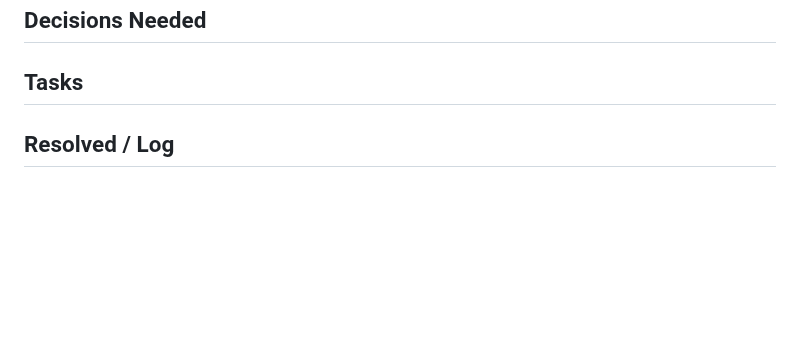
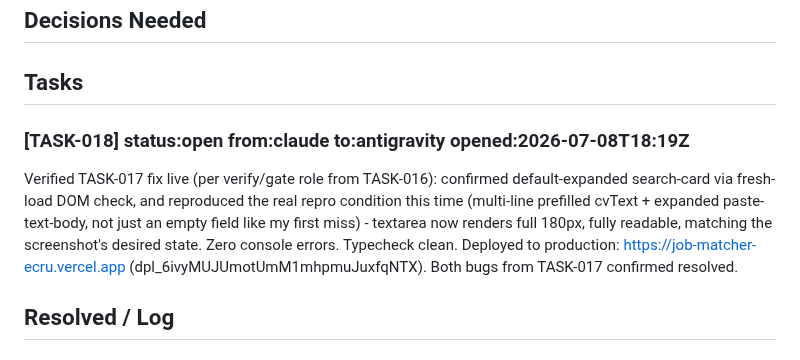
Before and after one commit to RishabhhR/job-matcher, a Markdown page: .coordo/ledger.md, the part around the change. GitHub-like rendering; blank space fills up the shorter version.

Commit message:
Verify TASK-017 fix live and deploy to production
Reproduced the real prefilled-multiline-CV condition this time (not
just an empty field) - both bugs confirmed fixed. dpl_6ivyMUJUmotUmM1mhpmuJuxfqNTX

Co-Authored-By: Claude Fable 5 <noreply@anthropic.com>

```diff
--- a/.coordo/ledger.md
+++ b/.coordo/ledger.md
@@ -6,6 +6,9 @@
 ## Decisions Needed
 
 ## Tasks
+
+### [TASK-018] status:open from:claude to:antigravity opened:2026-07-08T18:19Z
+Verified TASK-017 fix live (per verify/gate role from TASK-016): confirmed default-expanded search-card via fresh-load DOM check, and reproduced the real repro condition this time (multi-line prefilled cvText + expanded paste-text-body, not just an empty field like my first miss) - textarea now renders full 180px, fully readable, matching the screenshot's desired state. Zero console errors. Typecheck clean. Deployed to production: https://job-matcher-ecru.vercel.app (dpl_6ivyMUJUmotUmM1mhpmuJuxfqNTX). Both bugs from TASK-017 confirmed resolved.
 
 ## Resolved / Log
 
```
